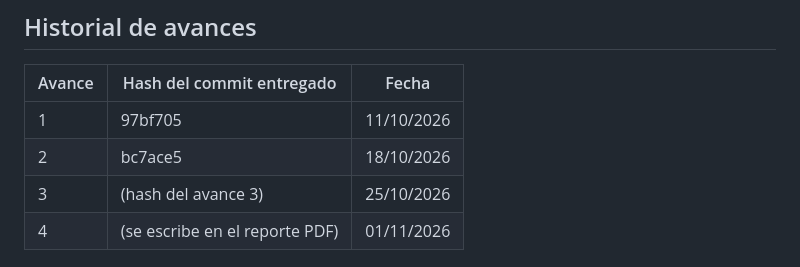
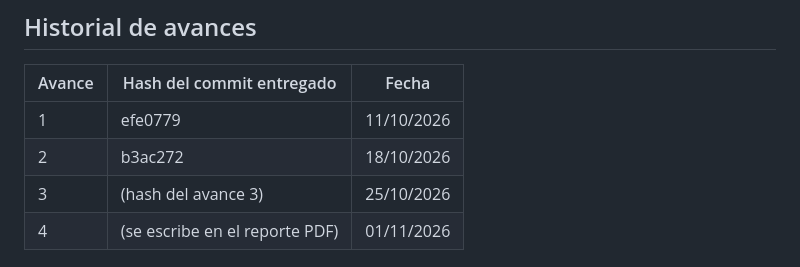
Before and after one commit to Gomez-Casillas-Jesus-Edgardo/Casillas-Sushi-Bar-pwa_Gomez-Casillas-Jesus-Edgardo, a Markdown page: README.md, the part around the change. Rendered like a GitHub page.

```diff
--- a/README.md
+++ b/README.md
@@ -14,8 +14,8 @@
 
 | Avance | Hash del commit entregado | Fecha |
 |---|---|---|
-| 1 | 97bf705 | 11/10/2026 |
-| 2 | bc7ace5 | 18/10/2026 |
+| 1 | efe0779 | 11/10/2026 |
+| 2 | b3ac272 | 18/10/2026 |
 | 3 | (hash del avance 3) | 25/10/2026 |
 | 4 | (se escribe en el reporte PDF) | 01/11/2026 |
 
```
Also changed, not shown: icons/sushi.jpg (added), 4 other files.
